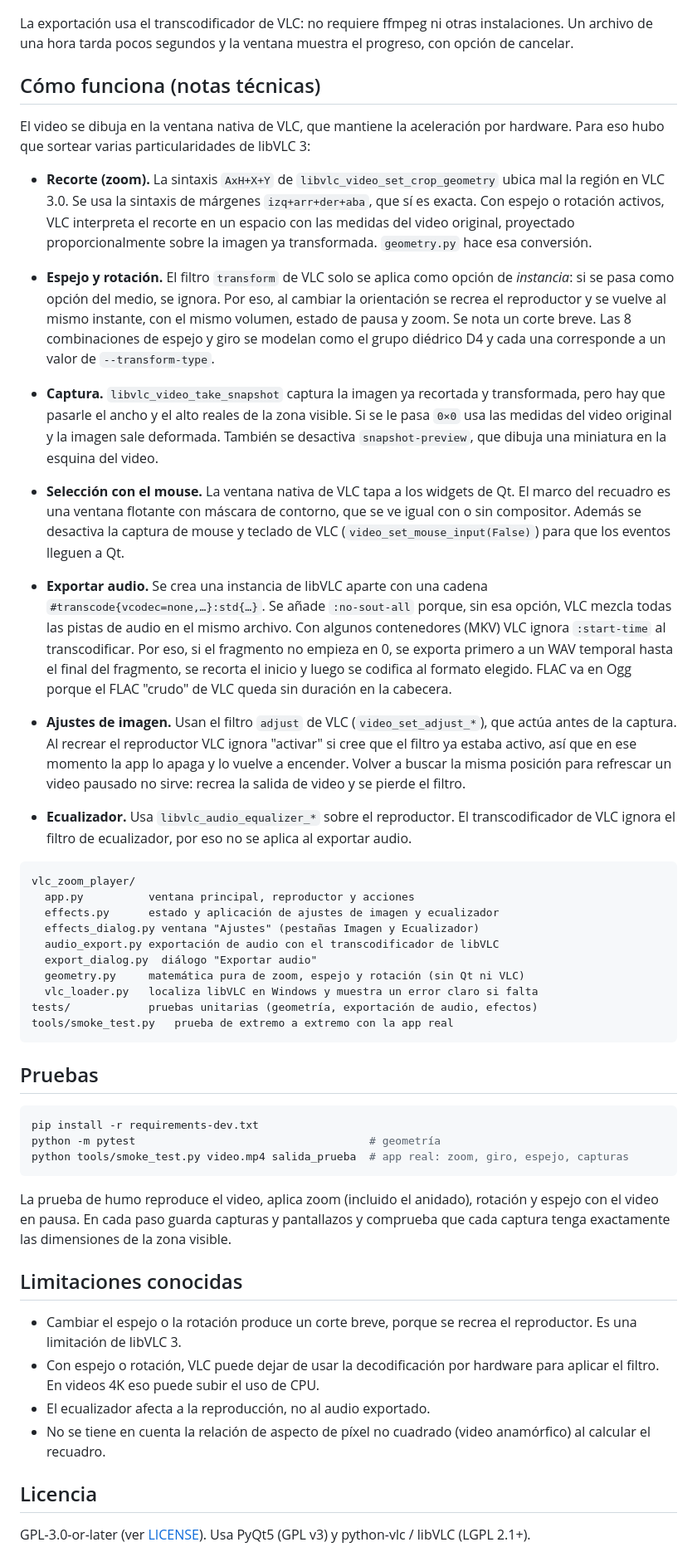
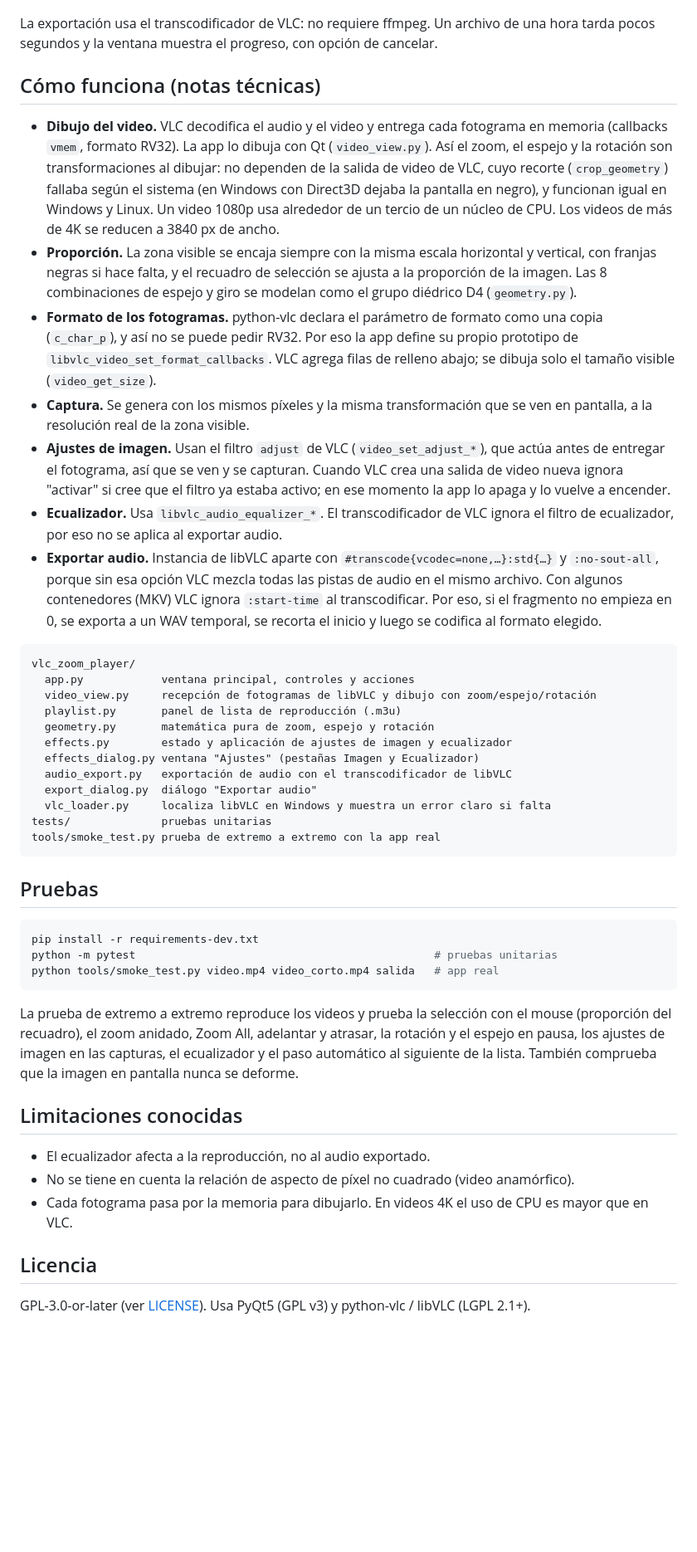
Before and after one commit to jufegofoto-cell/VideoPlay, a Markdown page: README.md, the part around one of its changes. Shown at 83% size. GitHub-like rendering; blank space fills up the shorter version.

````diff
--- a/README.md
+++ b/README.md
@@ -92,51 +113,48 @@ Botón **🎵 Audio**, **Archivo → Exportar audio…** o `Ctrl+E`. El origen e
 
 ![Diálogo de exportación de audio](docs/exportar_audio.png)
 
-La exportación usa el transcodificador de VLC: no requiere ffmpeg ni otras instalaciones. Un archivo de una hora tarda pocos segundos y la ventana muestra el progreso, con opción de cancelar.
+La exportación usa el transcodificador de VLC: no requiere ffmpeg. Un archivo de una hora tarda pocos segundos y la ventana muestra el progreso, con opción de cancelar.
 
 ## Cómo funciona (notas técnicas)
 
-El video se dibuja en la ventana nativa de VLC, que mantiene la aceleración por hardware. Para eso hubo que sortear varias particularidades de libVLC 3:
-
-- **Recorte (zoom).** La sintaxis `AxH+X+Y` de `libvlc_video_set_crop_geometry` ubica mal la región en VLC 3.0. Se usa la sintaxis de márgenes `izq+arr+der+aba`, que sí es exacta. Con espejo o rotación activos, VLC interpreta el recorte en un espacio con las medidas del video original, proyectado proporcionalmente sobre la imagen ya transformada. `geometry.py` hace esa conversión.
-- **Espejo y rotación.** El filtro `transform` de VLC solo se aplica como opción de *instancia*: si se pasa como opción del medio, se ignora. Por eso, al cambiar la orientación se recrea el reproductor y se vuelve al mismo instante, con el mismo volumen, estado de pausa y zoom. Se nota un corte breve. Las 8 combinaciones de espejo y giro se modelan como el grupo diédrico D4 y cada una corresponde a un valor de `--transform-type`.
-- **Captura.** `libvlc_video_take_snapshot` captura la imagen ya recortada y transformada, pero hay que pasarle el ancho y el alto reales de la zona visible. Si se le pasa `0×0` usa las medidas del video original y la imagen sale deformada. También se desactiva `snapshot-preview`, que dibuja una miniatura en la esquina del video.
-- **Selección con el mouse.** La ventana nativa de VLC tapa a los widgets de Qt. El marco del recuadro es una ventana flotante con máscara de contorno, que se ve igual con o sin compositor. Además se desactiva la captura de mouse y teclado de VLC (`video_set_mouse_input(False)`) para que los eventos lleguen a Qt.
-
-- **Exportar audio.** Se crea una instancia de libVLC aparte con una cadena `#transcode{vcodec=none,…}:std{…}`. Se añade `:no-sout-all` porque, sin esa opción, VLC mezcla todas las pistas de audio en el mismo archivo. Con algunos contenedores (MKV) VLC ignora `:start-time` al transcodificar. Por eso, si el fragmento no empieza en 0, se exporta primero a un WAV temporal hasta el final del fragmento, se recorta el inicio y luego se codifica al formato elegido. FLAC va en Ogg porque el FLAC "crudo" de VLC queda sin duración en la cabecera.
-
-- **Ajustes de imagen.** Usan el filtro `adjust` de VLC (`video_set_adjust_*`), que actúa antes de la captura. Al recrear el reproductor VLC ignora "activar" si cree que el filtro ya estaba activo, así que en ese momento la app lo apaga y lo vuelve a encender. Volver a buscar la misma posición para refrescar un video pausado no sirve: recrea la salida de video y se pierde el filtro.
-- **Ecualizador.** Usa `libvlc_audio_equalizer_*` sobre el reproductor. El transcodificador de VLC ignora el filtro de ecualizador, por eso no se aplica al exportar audio.
+- **Dibujo del video.** VLC decodifica el audio y el video y entrega cada fotograma en memoria (callbacks `vmem`, formato RV32). La app lo dibuja con Qt (`video_view.py`). Así el zoom, el espejo y la rotación son transformaciones al dibujar: no dependen de la salida de video de VLC, cuyo recorte (`crop_geometry`) fallaba según el sistema (en Windows con Direct3D dejaba la pantalla en negro), y funcionan igual en Windows y Linux. Un video 1080p usa alrededor de un tercio de un núcleo de CPU. Los videos de más de 4K se reducen a 3840 px de ancho.
+- **Proporción.** La zona visible se encaja siempre con la misma escala horizontal y vertical, con franjas negras si hace falta, y el recuadro de selección se ajusta a la proporción de la imagen. Las 8 combinaciones de espejo y giro se modelan como el grupo diédrico D4 (`geometry.py`).
+- **Formato de los fotogramas.** python-vlc declara el parámetro de formato como una copia (`c_char_p`), y así no se puede pedir RV32. Por eso la app define su propio prototipo de `libvlc_video_set_format_callbacks`. VLC agrega filas de relleno abajo; se dibuja solo el tamaño visible (`video_get_size`).
+- **Captura.** Se genera con los mismos píxeles y la misma transformación que se ven en pantalla, a la resolución real de la zona visible.
+- **Ajustes de imagen.** Usan el filtro `adjust` de VLC (`video_set_adjust_*`), que actúa antes de entregar el fotograma, así que se ven y se capturan. Cuando VLC crea una salida de video nueva ignora "activar" si cree que el filtro ya estaba activo; en ese momento la app lo apaga y lo vuelve a encender.
+- **Ecualizador.** Usa `libvlc_audio_equalizer_*`. El transcodificador de VLC ignora el filtro de ecualizador, por eso no se aplica al exportar audio.
+- **Exportar audio.** Instancia de libVLC aparte con `#transcode{vcodec=none,…}:std{…}` y `:no-sout-all`, porque sin esa opción VLC mezcla todas las pistas de audio en el mismo archivo. Con algunos contenedores (MKV) VLC ignora `:start-time` al transcodificar. Por eso, si el fragmento no empieza en 0, se exporta a un WAV temporal, se recorta el inicio y luego se codifica al formato elegido.
 
 ```
 vlc_zoom_player/
-  app.py          ventana principal, reproductor y acciones
-  effects.py      estado y aplicación de ajustes de imagen y ecualizador
+  app.py            ventana principal, controles y acciones
+  video_view.py     recepción de fotogramas de libVLC y dibujo con zoom/espejo/rotación
+  playlist.py       panel de lista de reproducción (.m3u)
+  geometry.py       matemática pura de zoom, espejo y rotación
+  effects.py        estado y aplicación de ajustes de imagen y ecualizador
   effects_dialog.py ventana "Ajustes" (pestañas Imagen y Ecualizador)
-  audio_export.py exportación de audio con el transcodificador de libVLC
+  audio_export.py   exportación de audio con el transcodificador de libVLC
   export_dialog.py  diálogo "Exportar audio"
-  geometry.py     matemática pura de zoom, espejo y rotación (sin Qt ni VLC)
-  vlc_loader.py   localiza libVLC en Windows y muestra un error claro si falta
-tests/            pruebas unitarias (geometría, exportación de audio, efectos)
-tools/smoke_test.py   prueba de extremo a extremo con la app real
+  vlc_loader.py     localiza libVLC en Windows y muestra un error claro si falta
+tests/              pruebas unitarias
+tools/smoke_test.py prueba de extremo a extremo con la app real
 ```
 
 ## Pruebas
 
 ```bash
 pip install -r requirements-dev.txt
-python -m pytest                                    # geometría
-python tools/smoke_test.py video.mp4 salida_prueba  # app real: zoom, giro, espejo, capturas
+python -m pytest                                              # pruebas unitarias
+python tools/smoke_test.py video.mp4 video_corto.mp4 salida   # app real
 ```
 
-La prueba de humo reproduce el video, aplica zoom (incluido el anidado), rotación y espejo con el video en pausa. En cada paso guarda capturas y pantallazos y comprueba que cada captura tenga exactamente las dimensiones de la zona visible.
+La prueba de extremo a extremo reproduce los videos y prueba la selección con el mouse (proporción del recuadro), el zoom anidado, Zoom All, adelantar y atrasar, la rotación y el espejo en pausa, los ajustes de imagen en las capturas, el ecualizador y el paso automático al siguiente de la lista. También comprueba que la imagen en pantalla nunca se deforme.
 
 ## Limitaciones conocidas
 
-- Cambiar el espejo o la rotación produce un corte breve, porque se recrea el reproductor. Es una limitación de libVLC 3.
-- Con espejo o rotación, VLC puede dejar de usar la decodificación por hardware para aplicar el filtro. En videos 4K eso puede subir el uso de CPU.
 - El ecualizador afecta a la reproducción, no al audio exportado.
-- No se tiene en cuenta la relación de aspecto de píxel no cuadrado (video anamórfico) al calcular el recuadro.
+- No se tiene en cuenta la relación de aspecto de píxel no cuadrado (video anamórfico).
+- Cada fotograma pasa por la memoria para dibujarlo. En videos 4K el uso de CPU es mayor que en VLC.
 
 ## Licencia
 
````
Also changed, not shown: other parts of README.md (+39 -18 lines), docs/interfaz.png (added), docs/seleccion_zoom.png, docs/zoom.png (added), 9 other files.
